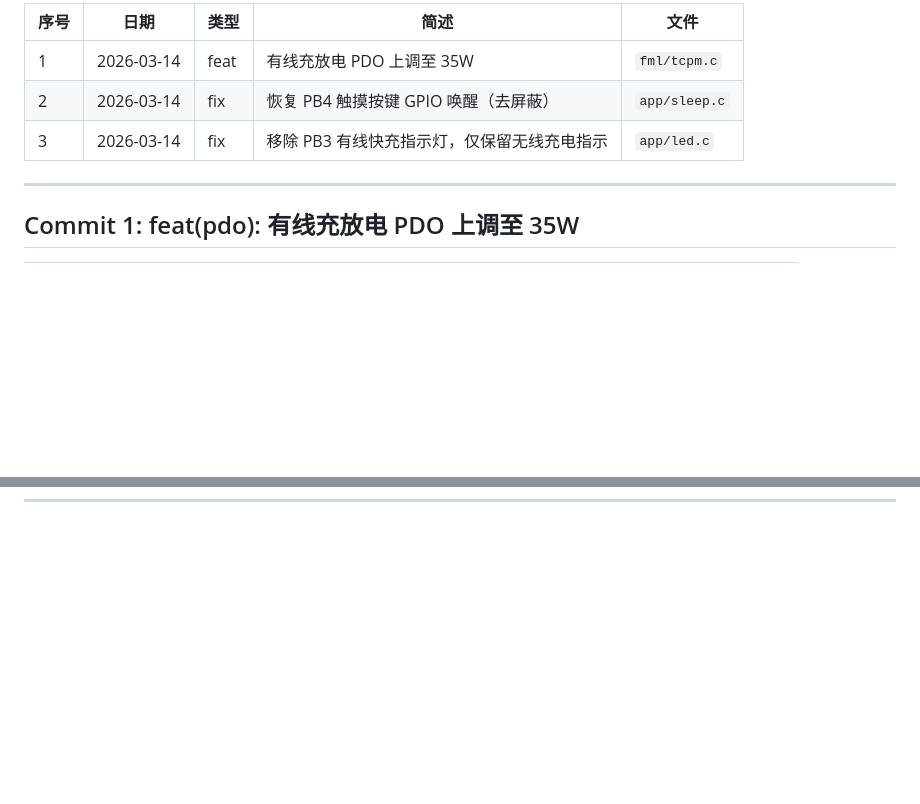
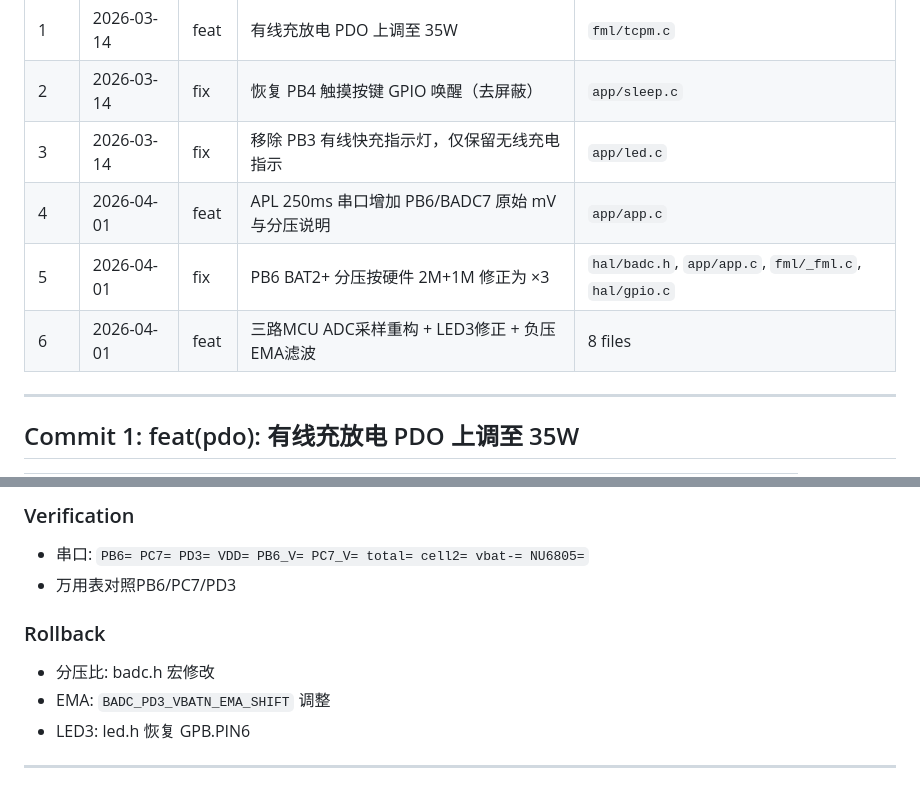
Before and after one commit to wangji2036/hlt_a, a Markdown page: git_commit_history.md, 2 parts joined by grey strips. GitHub-like rendering; blank space fills up the shorter version.

```diff
--- a/git_commit_history.md
+++ b/git_commit_history.md
@@ -7,6 +7,9 @@
 | 1 | 2026-03-14 | feat | 有线充放电 PDO 上调至 35W | `fml/tcpm.c` |
 | 2 | 2026-03-14 | fix | 恢复 PB4 触摸按键 GPIO 唤醒（去屏蔽） | `app/sleep.c` |
 | 3 | 2026-03-14 | fix | 移除 PB3 有线快充指示灯，仅保留无线充电指示 | `app/led.c` |
+| 4 | 2026-04-01 | feat | APL 250ms 串口增加 PB6/BADC7 原始 mV 与分压说明 | `app/app.c` |
+| 5 | 2026-04-01 | fix | PB6 BAT2+ 分压按硬件 2M+1M 修正为 ×3 | `hal/badc.h`, `app/app.c`, `fml/_fml.c`, `hal/gpio.c` |
+| 6 | 2026-04-01 | feat | 三路MCU ADC采样重构 + LED3修正 + 负压EMA滤波 | 8 files |
 
 ---
 
@@ -220,0 +339,10 @@ PB3 定义为无线充电指示灯，用户要求去掉有线快充指示灯功
+### Verification
+- 串口: `PB6= PC7= PD3= VDD= PB6_V= PC7_V= total= cell2= vbat-= NU6805=`
+- 万用表对照PB6/PC7/PD3
+
+### Rollback
+- 分压比: badc.h 宏修改
+- EMA: `BADC_PD3_VBATN_EMA_SHIFT` 调整
+- LED3: led.h 恢复 GPB.PIN6
+
+---
```
Also changed, not shown: other parts of git_commit_history.md (+115 -0 lines).
